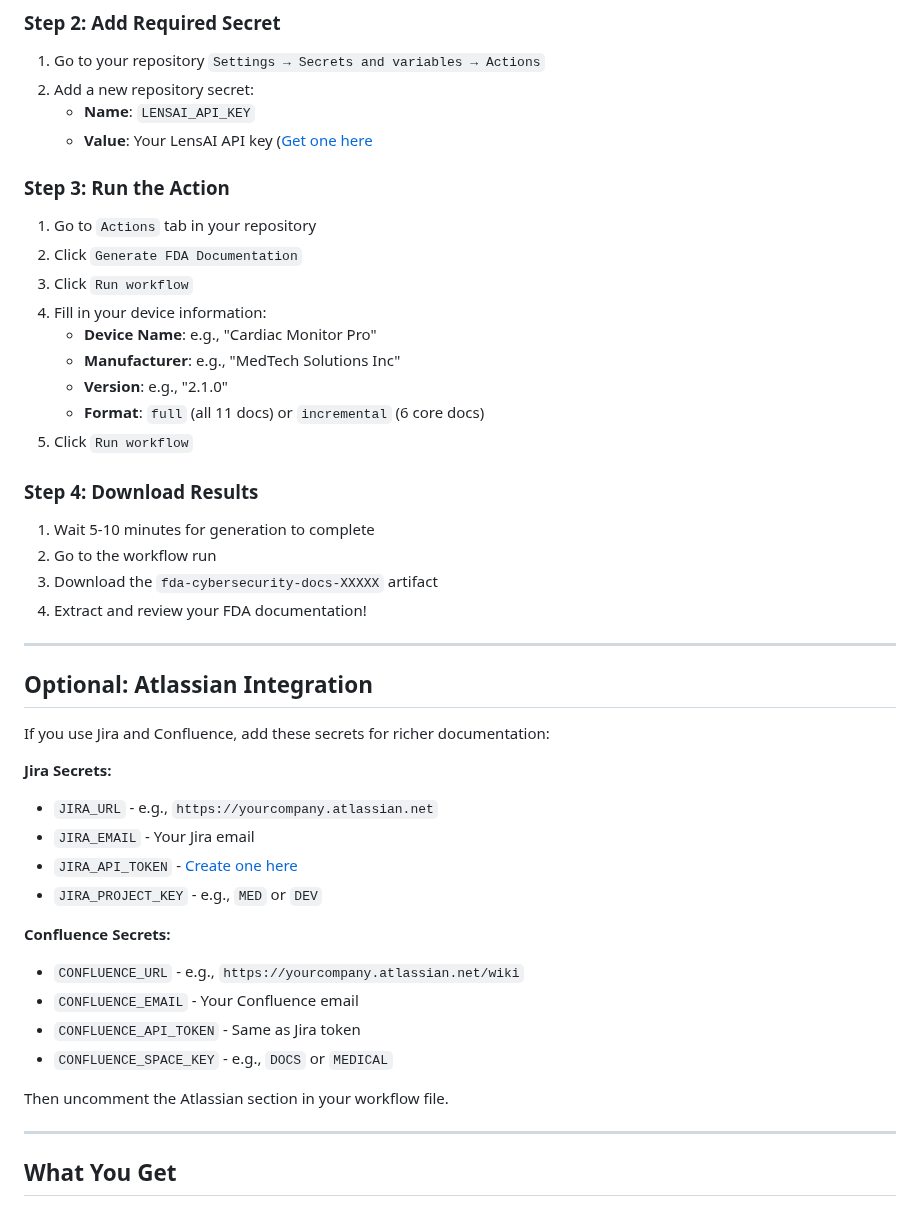
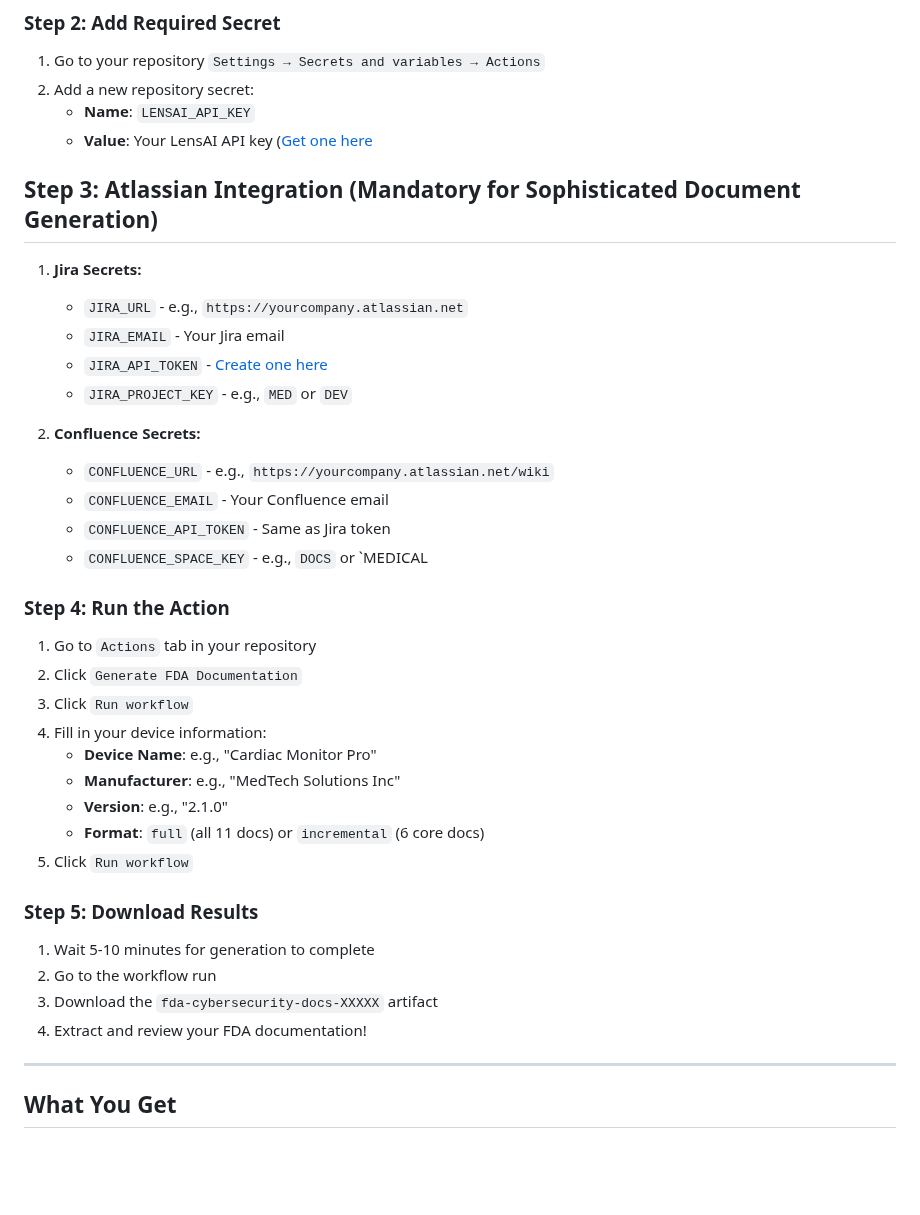
Before and after one commit to lens-ai/CyDocGen, a Markdown page: README.md, the part around the change. GitHub-like rendering; blank space fills up the shorter version.

Commit message:
Made Atlassian Integration Mandatory.

```diff
--- a/README.md
+++ b/README.md
@@ -20,8 +20,19 @@
 2. Add a new repository secret:
    - **Name**: `LENSAI_API_KEY`
    - **Value**: Your LensAI API key ([Get one here](https://lensai.tech/cydocgen)
+## Step 3: Atlassian Integration (Mandatory for Sophisticated Document Generation)
+1. **Jira Secrets:**
+   - `JIRA_URL` - e.g., `https://yourcompany.atlassian.net`
+   - `JIRA_EMAIL` - Your Jira email
+   - `JIRA_API_TOKEN` - [Create one here](https://id.atlassian.com/manage-profile/security/api-tokens)
+   - `JIRA_PROJECT_KEY` - e.g., `MED` or `DEV`
 
-### Step 3: Run the Action
+2. **Confluence Secrets:**
+   - `CONFLUENCE_URL` - e.g., `https://yourcompany.atlassian.net/wiki`
+   - `CONFLUENCE_EMAIL` - Your Confluence email
+   - `CONFLUENCE_API_TOKEN` - Same as Jira token
+   - `CONFLUENCE_SPACE_KEY` - e.g., `DOCS` or `MEDICAL
+### Step 4: Run the Action
 1. Go to `Actions` tab in your repository
 2. Click `Generate FDA Documentation`
 3. Click `Run workflow`
@@ -32,31 +43,11 @@
    - **Format**: `full` (all 11 docs) or `incremental` (6 core docs)
 5. Click `Run workflow`
 
-### Step 4: Download Results
+### Step 5: Download Results
 1. Wait 5-10 minutes for generation to complete
 2. Go to the workflow run
 3. Download the `fda-cybersecurity-docs-XXXXX` artifact
 4. Extract and review your FDA documentation!
-
----
-
-## Optional: Atlassian Integration
-
-If you use Jira and Confluence, add these secrets for richer documentation:
-
-**Jira Secrets:**
-- `JIRA_URL` - e.g., `https://yourcompany.atlassian.net`
-- `JIRA_EMAIL` - Your Jira email
-- `JIRA_API_TOKEN` - [Create one here](https://id.atlassian.com/manage-profile/security/api-tokens)
-- `JIRA_PROJECT_KEY` - e.g., `MED` or `DEV`
-
-**Confluence Secrets:**
-- `CONFLUENCE_URL` - e.g., `https://yourcompany.atlassian.net/wiki`
-- `CONFLUENCE_EMAIL` - Your Confluence email
-- `CONFLUENCE_API_TOKEN` - Same as Jira token
-- `CONFLUENCE_SPACE_KEY` - e.g., `DOCS` or `MEDICAL`
-
-Then uncomment the Atlassian section in your workflow file.
 
 ---
 
```
